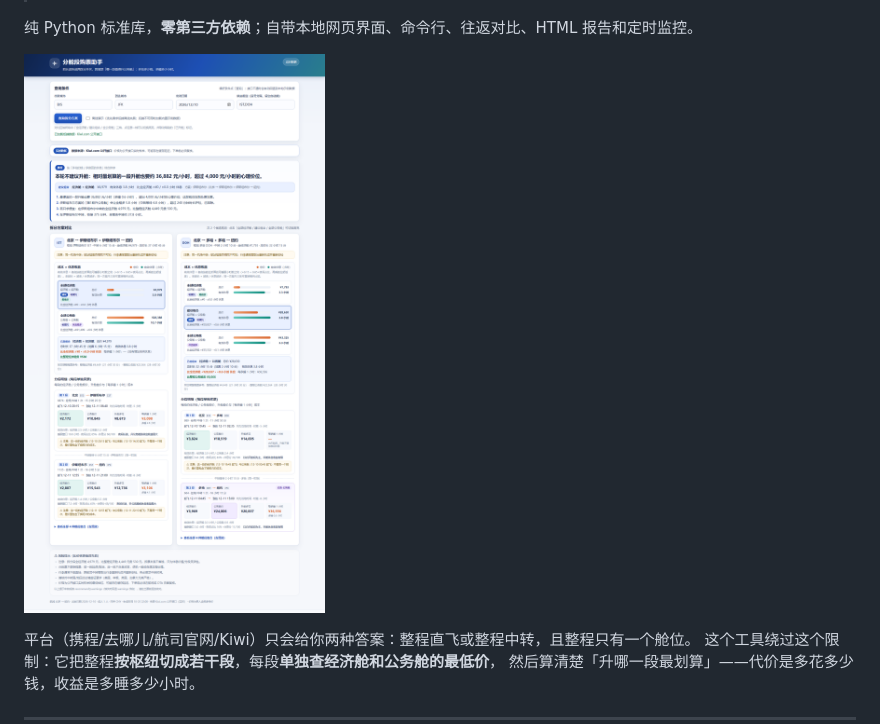
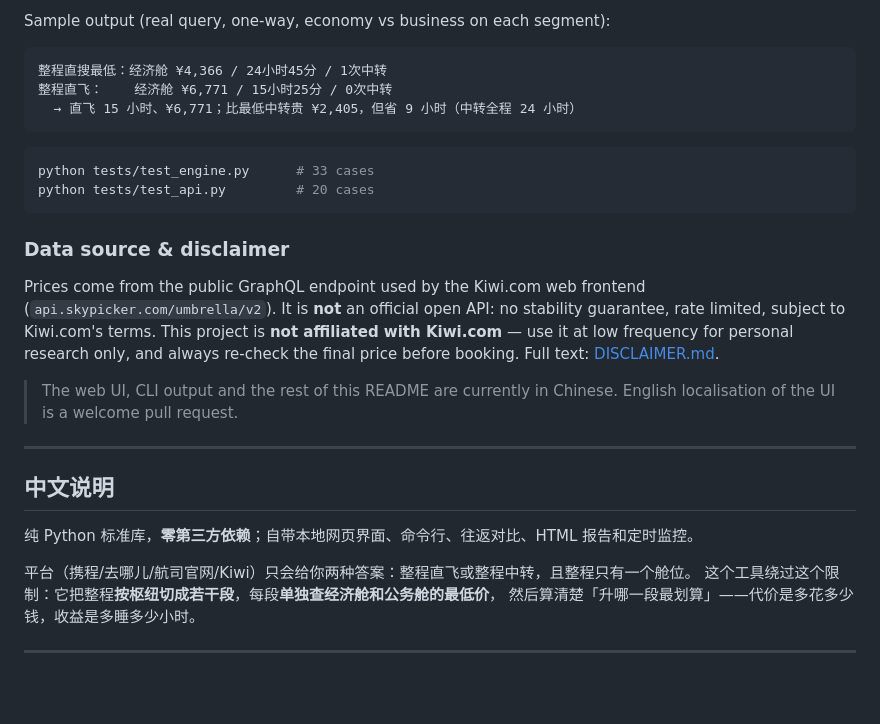
Before and after one commit to chrischenj/flightwatch, a Markdown page: README.md, the part around one of its changes. Drawn GitHub-style; blank space fills up the shorter version.

Commit message:
docs: add English overview (problem, algorithm, features, quick start, data source)

````diff
--- a/README.md
+++ b/README.md
@@ -12,7 +63,32 @@
+Sample output (real query, one-way, economy vs business on each segment):
+
+```
+整程直搜最低：经济舱 ¥4,366 / 24小时45分 / 1次中转
+整程直飞：    经济舱 ¥6,771 / 15小时25分 / 0次中转
+  → 直飞 15 小时、¥6,771；比最低中转贵 ¥2,405，但省 9 小时（中转全程 24 小时）
+```
+
+```bash
+python tests/test_engine.py      # 33 cases
+python tests/test_api.py         # 20 cases
+```
+
+### Data source & disclaimer
+
+Prices come from the public GraphQL endpoint used by the Kiwi.com web frontend
+(`api.skypicker.com/umbrella/v2`). It is **not** an official open API: no stability guarantee, rate
+limited, subject to Kiwi.com's terms. This project is **not affiliated with Kiwi.com** — use it at
+low frequency for personal research only, and always re-check the final price before booking.
+Full text: [DISCLAIMER.md](DISCLAIMER.md).
+
+> The web UI, CLI output and the rest of this README are currently in Chinese.
+> English localisation of the UI is a welcome pull request.
+
+---
+
+## 中文说明
 
 纯 Python 标准库，**零第三方依赖**；自带本地网页界面、命令行、往返对比、HTML 报告和定时监控。
-
-![本地网页界面](docs/screenshots/ui.png)
 
 平台（携程/去哪儿/航司官网/Kiwi）只会给你两种答案：整程直飞或整程中转，且整程只有一个舱位。
 这个工具绕过这个限制：它把整程**按枢纽切成若干段**，每段**单独查经济舱和公务舱的最低价**，
````
Also changed, not shown: other parts of README.md (+57 -6 lines).
